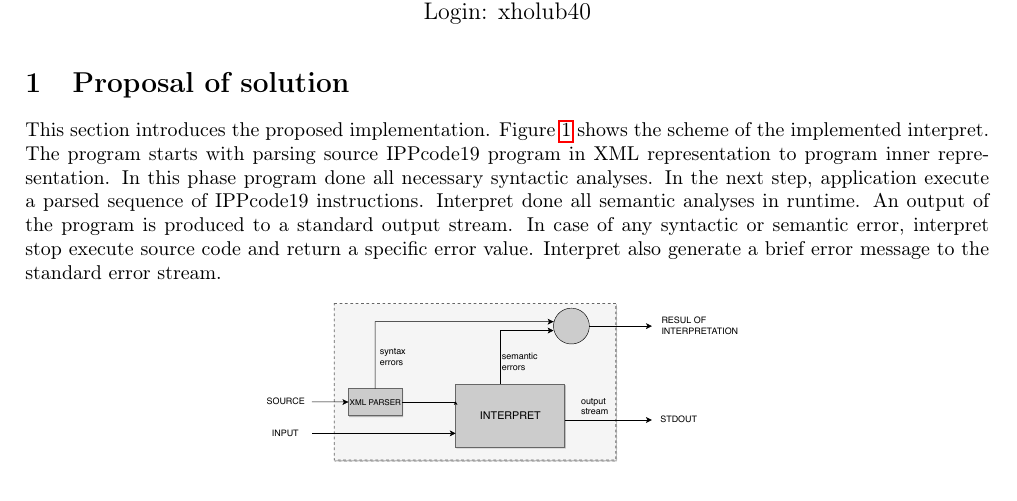
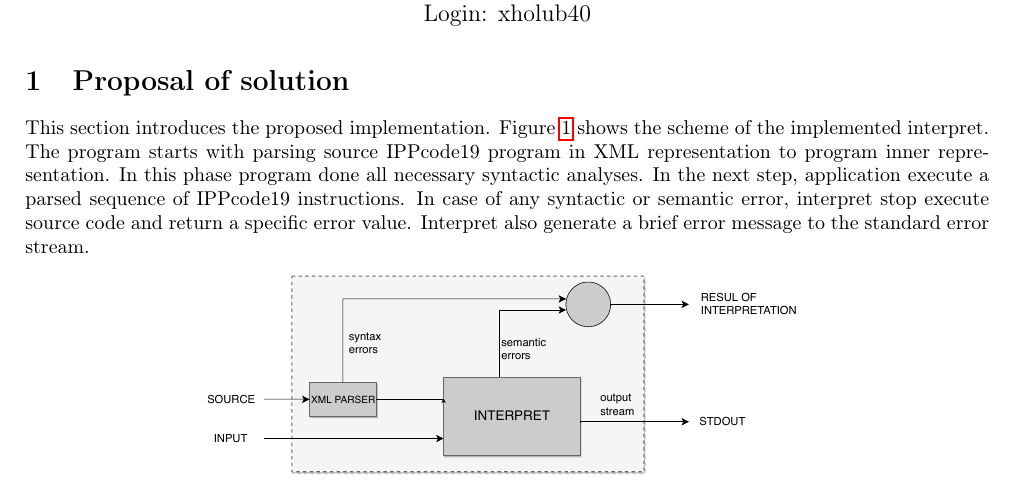
Before and after one commit to JurajHolub/IPP, a LaTeX document (doc/readme2.tex): part of the page, cut so that both start at the same text. Compiled offline with pdfLaTeX.

Commit message:
Doc update.

```diff
--- a/doc/readme2.tex
+++ b/doc/readme2.tex
@@ -23,11 +23,11 @@
 % proposal of solution
 \section{Proposal of solution} \label{proposal}
 
-    This section introduces the proposed implementation. Figure \ref{obr1} shows the scheme of the implemented interpret. The program starts with parsing source IPPcode19 program in XML representation to program inner representation. In this phase program done all necessary syntactic analyses. In the next step, application execute a parsed sequence of IPPcode19 instructions. Interpret done all semantic analyses in runtime. An output of the program is produced to a standard output stream. In case of any syntactic or semantic error, interpret stop execute source code and return a specific error value. Interpret also generate a brief error message to the standard error stream.
+    This section introduces the proposed implementation. Figure \ref{obr1} shows the scheme of the implemented interpret. The program starts with parsing source IPPcode19 program in XML representation to program inner representation. In this phase program done all necessary syntactic analyses. In the next step, application execute a parsed sequence of IPPcode19 instructions. In case of any syntactic or semantic error, interpret stop execute source code and return a specific error value. Interpret also generate a brief error message to the standard error stream.
 
 \begin{figure}[H]
 	\centering
-	\includegraphics[width=.4 \paperwidth]{interpret.pdf}
+	\includegraphics[width=.5 \paperwidth]{interpret.pdf}
 	\caption{Scheme of IPPcode19 program interpretation.}
 	\label{obr1}
 \end{figure}
```
Also changed, not shown: doc/readme2.pdf, 1 other file.
